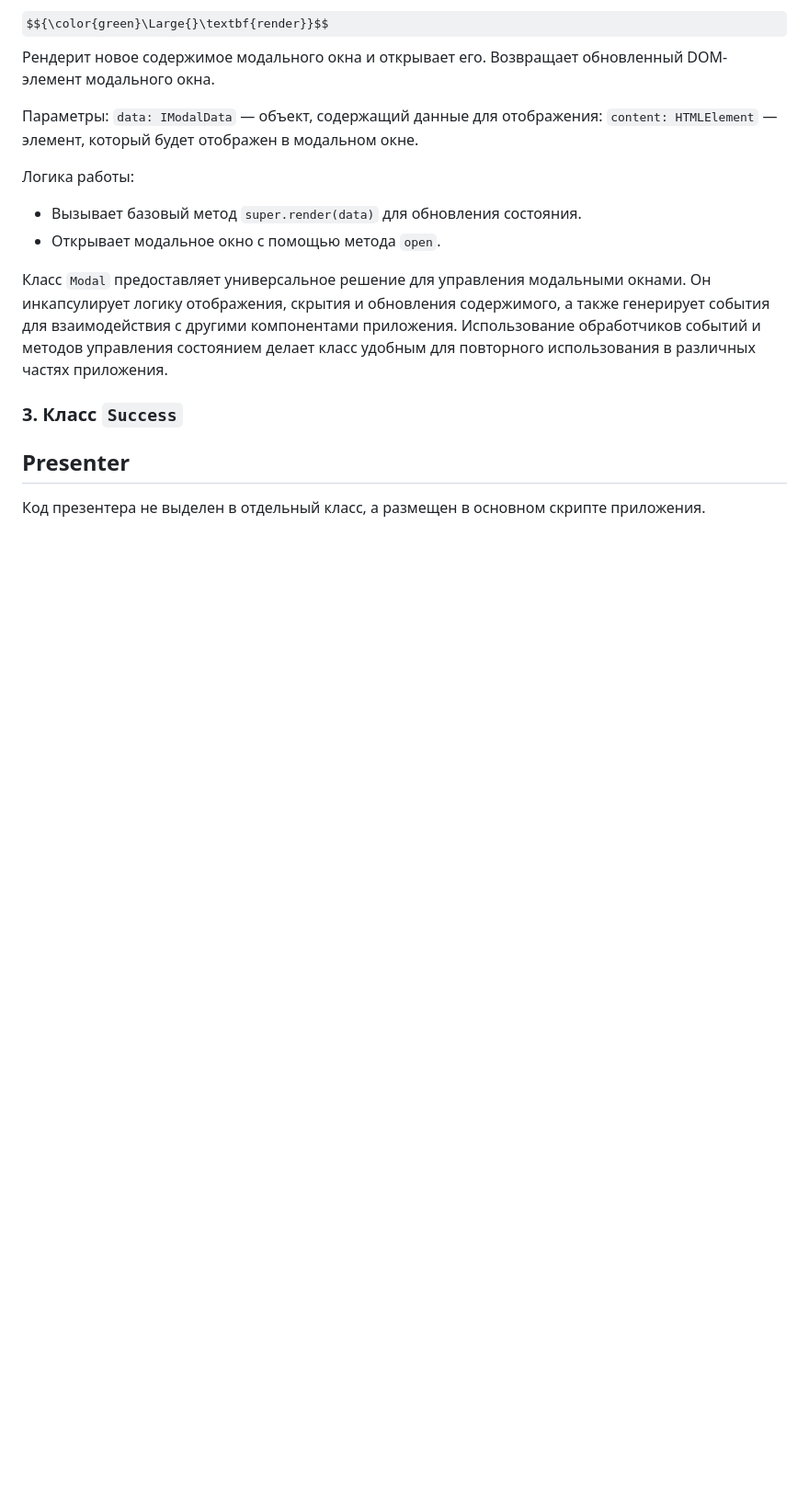
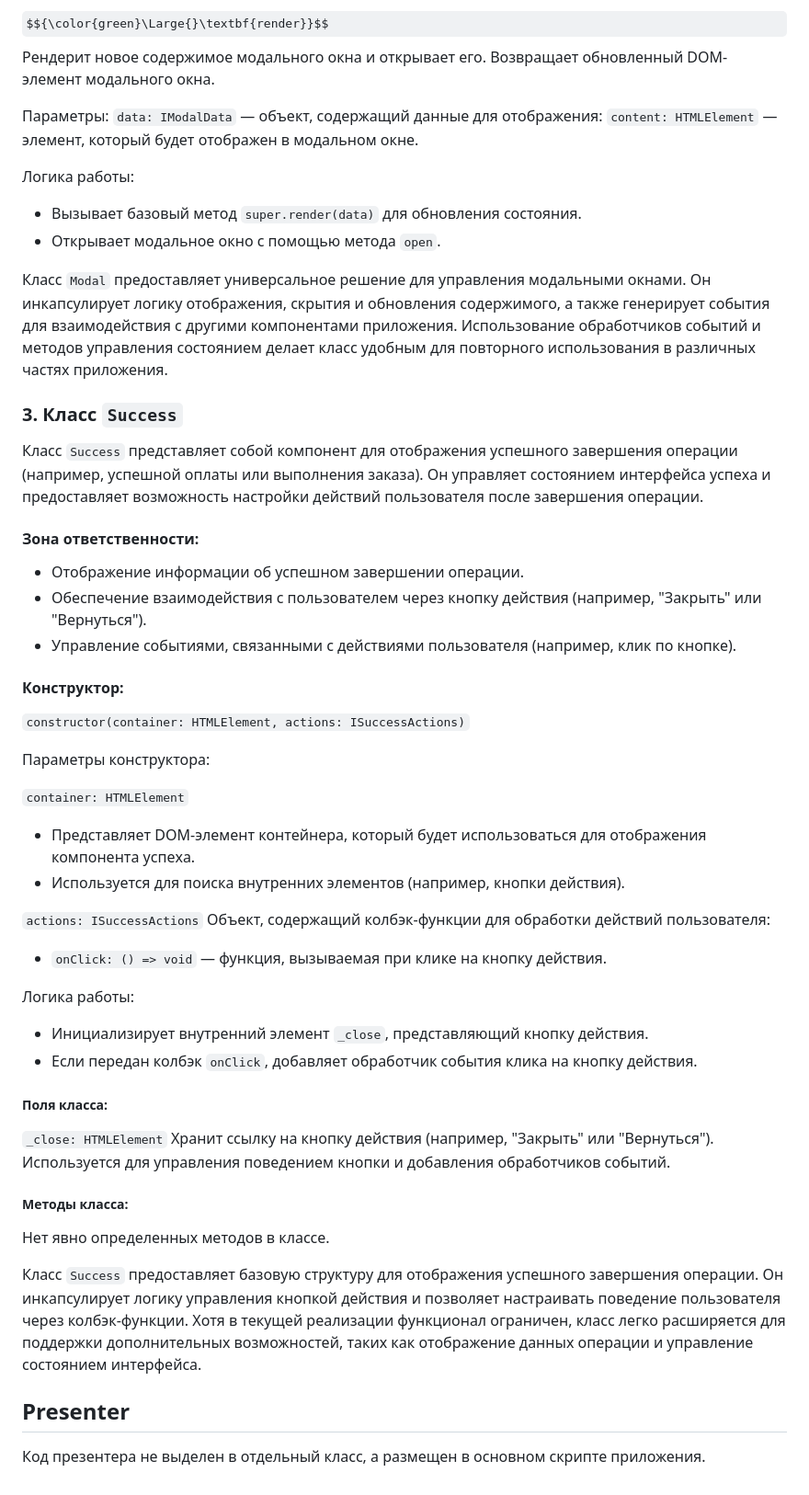
Before and after one commit to i-bocharov/web-larek-frontend, a Markdown page: README.md, the part around the change. Shown at 92% size. GitHub-like rendering; some formulas as TeX source; blank space fills up the shorter version.

Commit message:
docs: add an Success class description

```diff
--- a/README.md
+++ b/README.md
@@ -540,6 +540,47 @@ $${\color{green}\Large{}\textbf{render}}$$ Рендерит новое соде
 
 ### 3. Класс `Success`
 
+Класс `Success` представляет собой компонент для отображения успешного завершения операции (например, успешной оплаты или выполнения заказа). Он управляет состоянием интерфейса успеха и предоставляет возможность настройки действий пользователя после завершения операции.
+
+#### Зона ответственности:
+
+- Отображение информации об успешном завершении операции.
+- Обеспечение взаимодействия с пользователем через кнопку действия (например, "Закрыть" или "Вернуться").
+- Управление событиями, связанными с действиями пользователя (например, клик по кнопке).
+
+#### Конструктор:
+
+`constructor(container: HTMLElement, actions: ISuccessActions)`
+
+Параметры конструктора:
+
+`container: HTMLElement`
+
+- Представляет DOM-элемент контейнера, который будет использоваться для отображения компонента успеха.
+- Используется для поиска внутренних элементов (например, кнопки действия).
+
+`actions: ISuccessActions`
+Объект, содержащий колбэк-функции для обработки действий пользователя:
+
+- `onClick: () => void` — функция, вызываемая при клике на кнопку действия.
+
+Логика работы:
+
+- Инициализирует внутренний элемент `_close`, представляющий кнопку действия.
+- Если передан колбэк `onClick`, добавляет обработчик события клика на кнопку действия.
+
+##### Поля класса:
+
+`_close: HTMLElement`
+Хранит ссылку на кнопку действия (например, "Закрыть" или "Вернуться").
+Используется для управления поведением кнопки и добавления обработчиков событий.
+
+##### Методы класса:
+
+Нет явно определенных методов в классе.
+
+Класс `Success` предоставляет базовую структуру для отображения успешного завершения операции. Он инкапсулирует логику управления кнопкой действия и позволяет настраивать поведение пользователя через колбэк-функции. Хотя в текущей реализации функционал ограничен, класс легко расширяется для поддержки дополнительных возможностей, таких как отображение данных операции и управление состоянием интерфейса.
+
 ## Presenter
 
 Код презентера не выделен в отдельный класс, а размещен в основном скрипте приложения.
```
